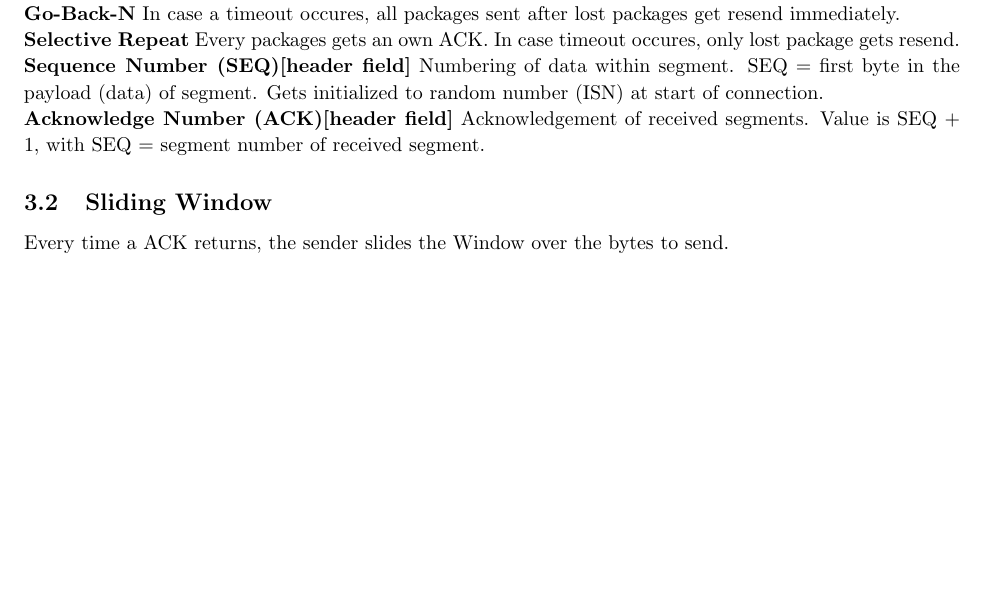
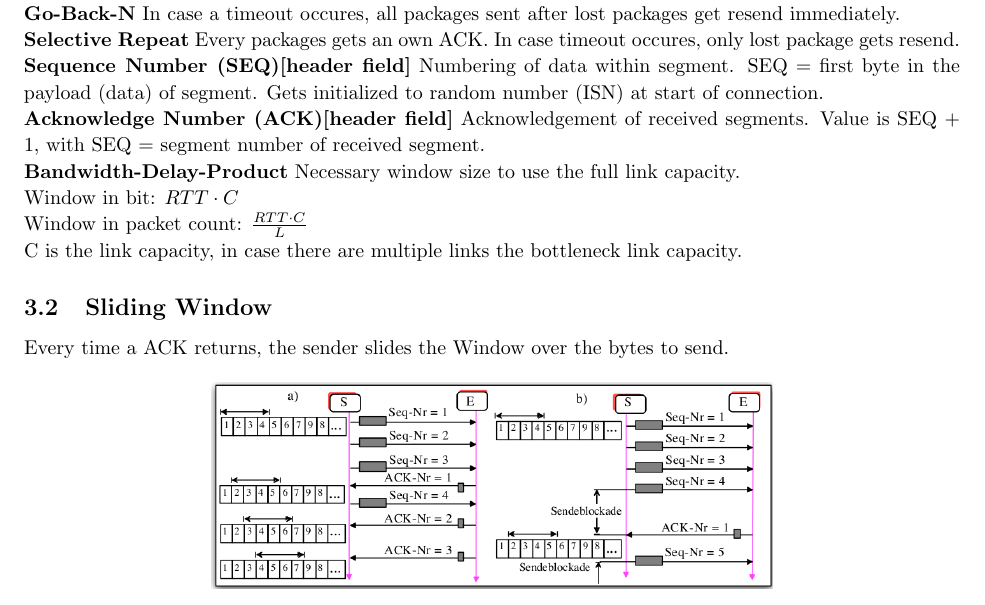
Before and after one commit to konraifen88/rncheatsheet, a LaTeX document (cheat_sheet.tex): part of page 2 of 7, cut so that both start at the same text, the shorter picture padded with empty space. Compiled offline with pdfLaTeX.

Commit message:
feature(formula): added bandwidth-delay-product

```diff
--- a/cheat_sheet.tex
+++ b/cheat_sheet.tex
@@ -119,6 +119,13 @@ Numbering of data within segment. SEQ = first byte in the payload (data) of segm
 
 \textbf{Acknowledge Number (ACK)[header field]}
 Acknowledgement of received segments. Value is SEQ + 1, with SEQ = segment number of received segment.
+
+\textbf{Bandwidth-Delay-Product}
+Necessary window size to use the full link capacity.\\
+Window in bit: $RTT \cdot C$ \\
+Window in packet count: $\frac{RTT \cdot C}{L}$ \\
+C is the link capacity, in case there are multiple links the bottleneck link capacity.
+
 
 \subsection{Sliding Window}
 Every time a ACK returns, the sender slides the Window over the bytes to send.
```
